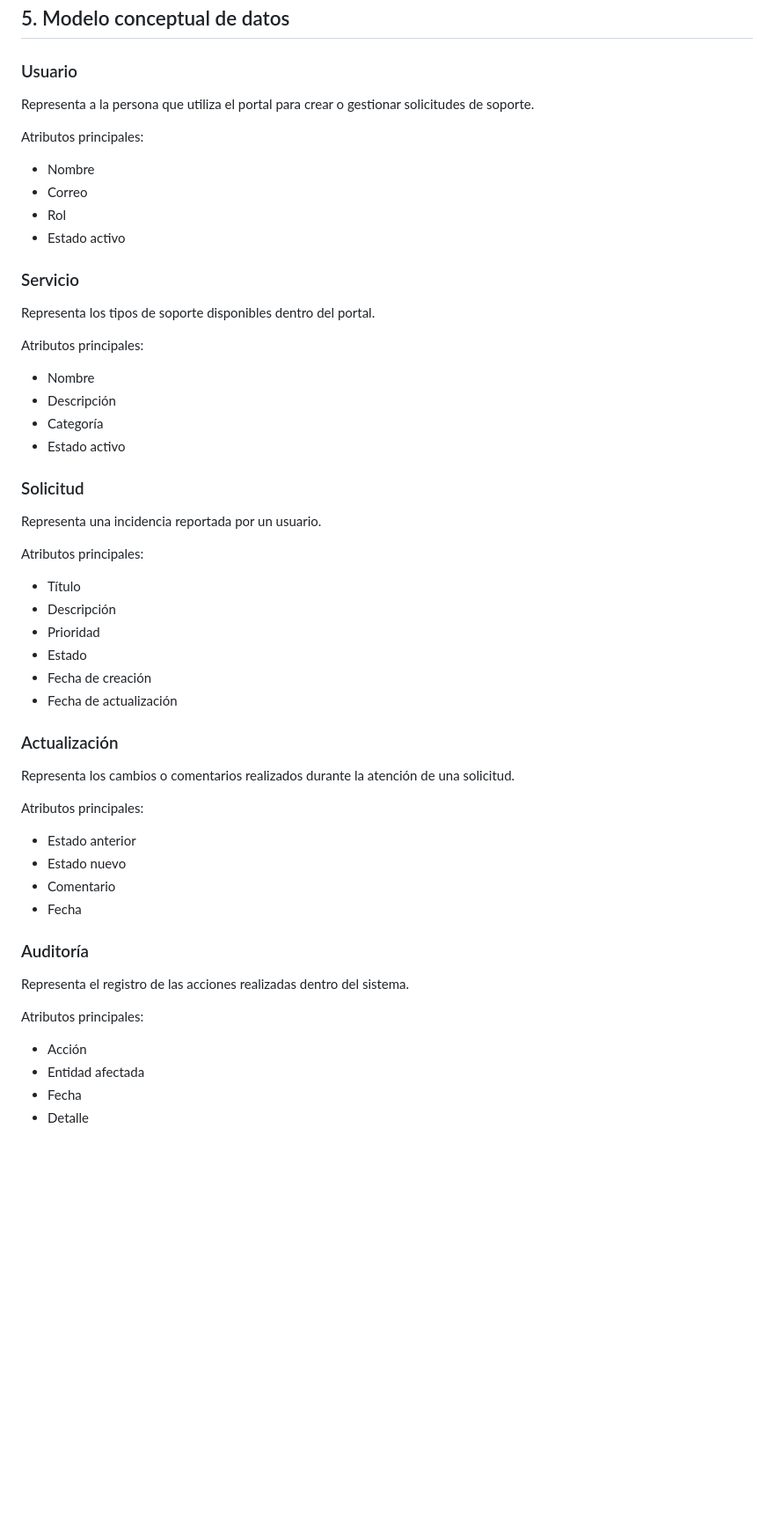
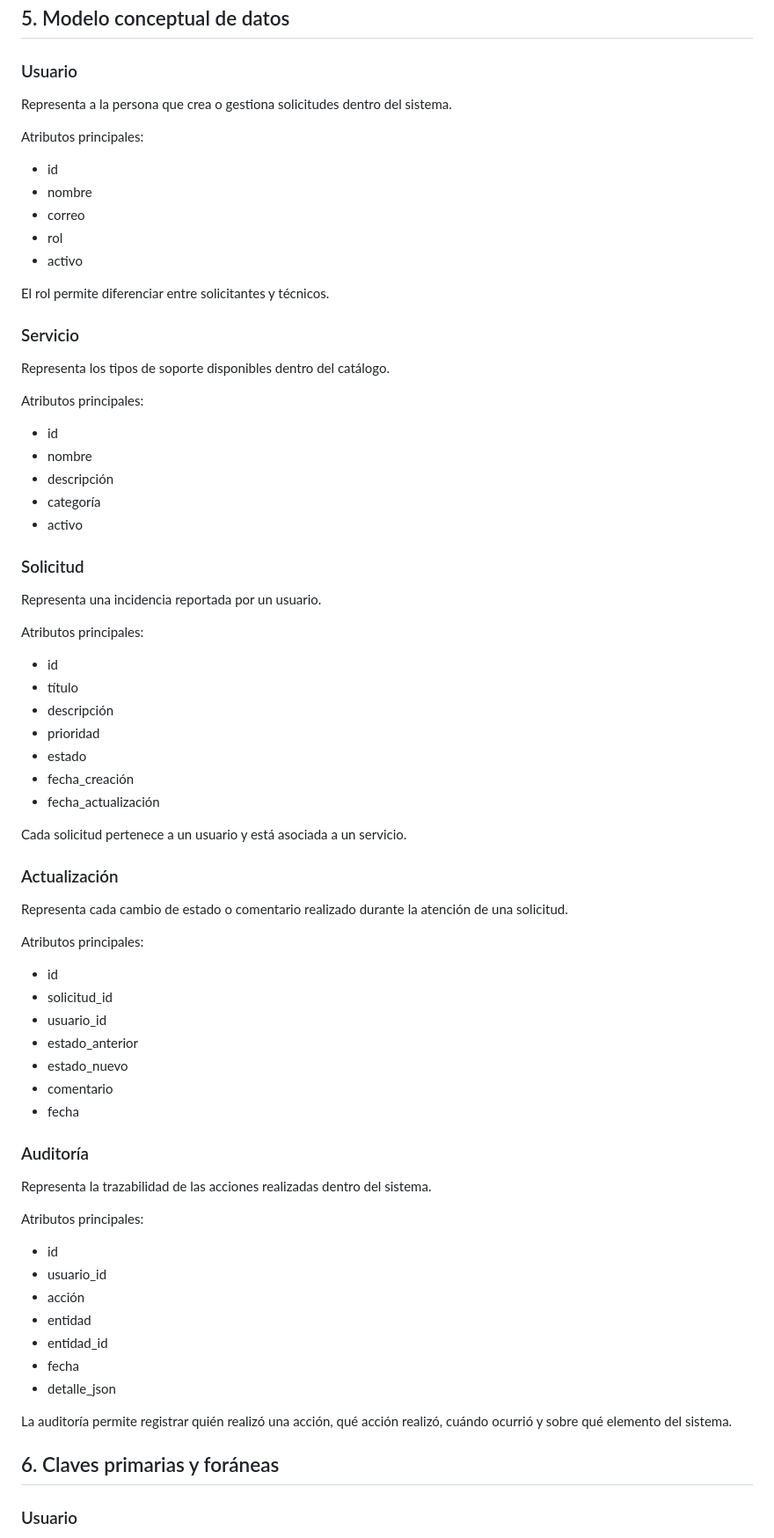
Before and after one commit to cesardiaz943-creator/CLASES-SISE, a Markdown page: docs/analisis-parcial.md, the part around one of its changes. Shown at 88% size. GitHub-like rendering; blank space fills up the shorter version.

```diff
--- a/docs/analisis-parcial.md
+++ b/docs/analisis-parcial.md
@@ -112,25 +112,29 @@ Incluye las preguntas frecuentes organizadas en dos categorías, los datos ficti
 
 ### Usuario
 
-Representa a la persona que utiliza el portal para crear o gestionar solicitudes de soporte.
+Representa a la persona que crea o gestiona solicitudes dentro del sistema.
 
 Atributos principales:
 
-- Nombre
-- Correo
-- Rol
-- Estado activo
+- id
+- nombre
+- correo
+- rol
+- activo
+
+El rol permite diferenciar entre solicitantes y técnicos.
 
 ### Servicio
 
-Representa los tipos de soporte disponibles dentro del portal.
+Representa los tipos de soporte disponibles dentro del catálogo.
 
 Atributos principales:
 
-- Nombre
-- Descripción
-- Categoría
-- Estado activo
+- id
+- nombre
+- descripción
+- categoría
+- activo
 
 ### Solicitud
 
@@ -138,31 +142,47 @@ Representa una incidencia reportada por un usuario.
 
 Atributos principales:
 
-- Título
-- Descripción
-- Prioridad
-- Estado
-- Fecha de creación
-- Fecha de actualización
+- id
+- título
+- descripción
+- prioridad
+- estado
+- fecha_creación
+- fecha_actualización
+
+Cada solicitud pertenece a un usuario y está asociada a un servicio.
 
 ### Actualización
 
-Representa los cambios o comentarios realizados durante la atención de una solicitud.
+Representa cada cambio de estado o comentario realizado durante la atención de una solicitud.
 
 Atributos principales:
 
-- Estado anterior
-- Estado nuevo
-- Comentario
-- Fecha
+- id
+- solicitud_id
+- usuario_id
+- estado_anterior
+- estado_nuevo
+- comentario
+- fecha
 
 ### Auditoría
 
-Representa el registro de las acciones realizadas dentro del sistema.
+Representa la trazabilidad de las acciones realizadas dentro del sistema.
 
 Atributos principales:
 
-- Acción
-- Entidad afectada
-- Fecha
-- Detalle
+- id
+- usuario_id
+- acción
+- entidad
+- entidad_id
+- fecha
+- detalle_json
+
+La auditoría permite registrar quién realizó una acción, qué acción realizó, cuándo ocurrió y sobre qué elemento del sistema.
+
+## 6. Claves primarias y foráneas
+
+### Usuario
+
```
Also changed, not shown: other parts of docs/analisis-parcial.md (+167 -0 lines).
